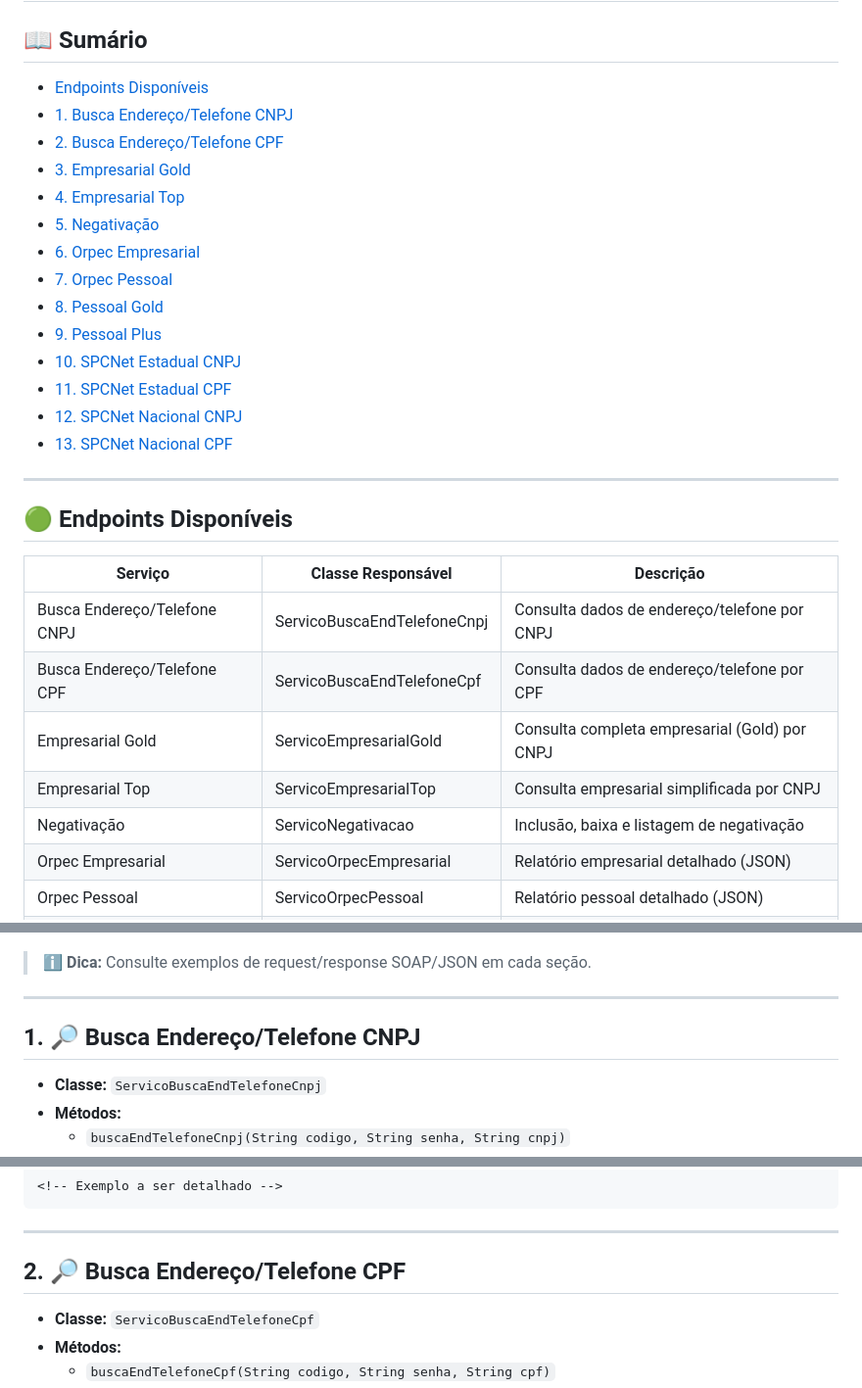
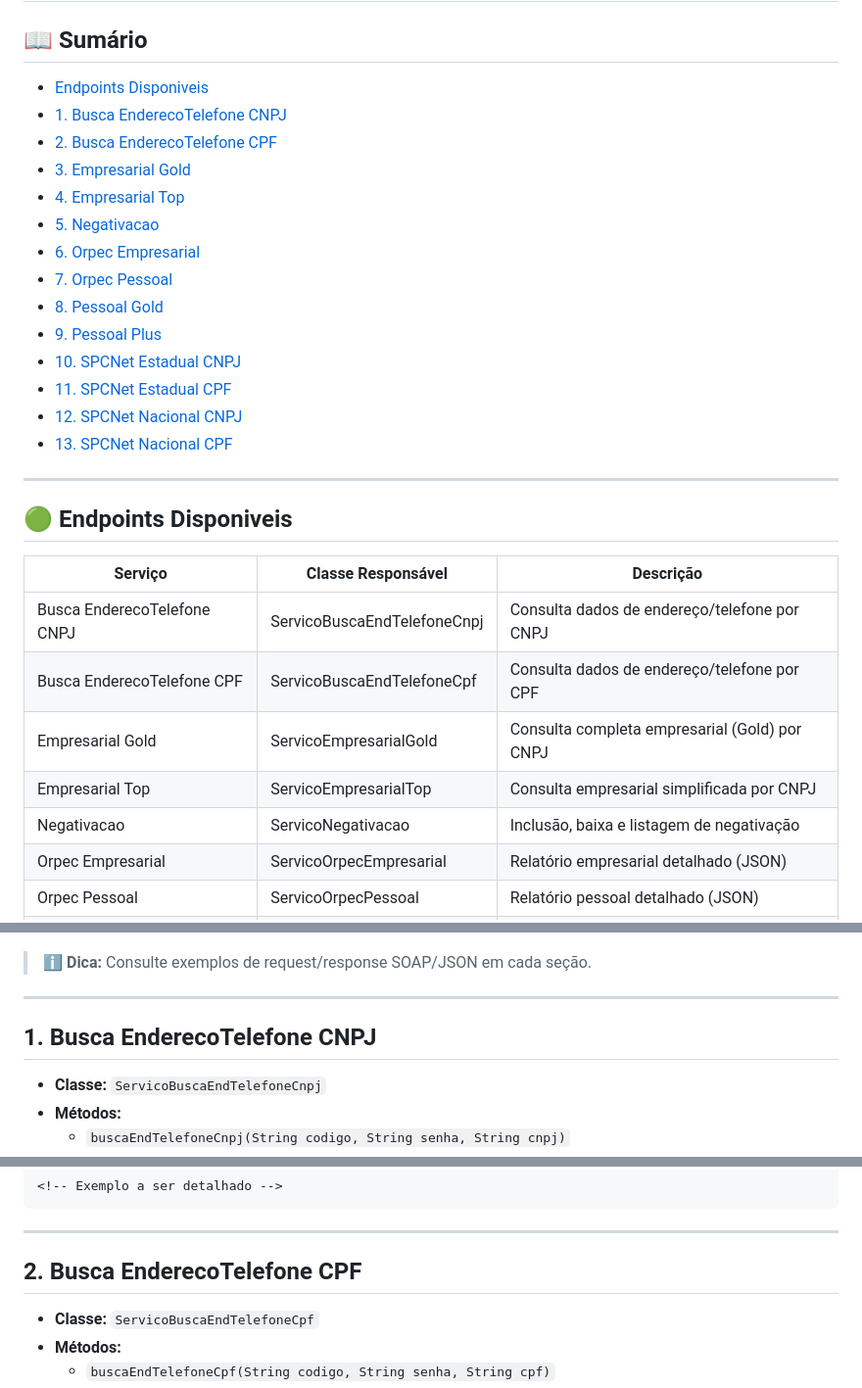
Before and after one commit to paragao01/wsorpec, a Markdown page: API_REFERENCE.md, 3 parts joined by grey strips. Shown at 98% size. Rendered like a GitHub page.

```diff
--- a/API_REFERENCE.md
+++ b/API_REFERENCE.md
@@ -1,12 +1,12 @@
 # 📑 Referência de API - Webservices SPC
 
 ## 📖 Sumário
-- [Endpoints Disponíveis](#endpoints-disponíveis)
-- [1. Busca Endereço/Telefone CNPJ](#1-busca-endereçotelefone-cnpj)
-- [2. Busca Endereço/Telefone CPF](#2-busca-endereçotelefone-cpf)
+- [Endpoints Disponiveis](#endpoints-disponiveis)
+- [1. Busca EnderecoTelefone CNPJ](#1-busca-enderecotelefone-cnpj)
+- [2. Busca EnderecoTelefone CPF](#2-busca-enderecotelefone-cpf)
 - [3. Empresarial Gold](#3-empresarial-gold)
 - [4. Empresarial Top](#4-empresarial-top)
-- [5. Negativação](#5-negativação)
+- [5. Negativacao](#5-negativacao)
 - [6. Orpec Empresarial](#6-orpec-empresarial)
 - [7. Orpec Pessoal](#7-orpec-pessoal)
 - [8. Pessoal Gold](#8-pessoal-gold)
@@ -18,15 +18,15 @@
 
 ---
 
-## 🟢 Endpoints Disponíveis
+## 🟢 Endpoints Disponiveis
 
 | Serviço                        | Classe Responsável                        | Descrição                                      |
 |--------------------------------|-------------------------------------------|------------------------------------------------|
-| Busca Endereço/Telefone CNPJ   | ServicoBuscaEndTelefoneCnpj               | Consulta dados de endereço/telefone por CNPJ    |
-| Busca Endereço/Telefone CPF    | ServicoBuscaEndTelefoneCpf                | Consulta dados de endereço/telefone por CPF     |
+| Busca EnderecoTelefone CNPJ   | ServicoBuscaEndTelefoneCnpj               | Consulta dados de endereço/telefone por CNPJ    |
+| Busca EnderecoTelefone CPF    | ServicoBuscaEndTelefoneCpf                | Consulta dados de endereço/telefone por CPF     |
 | Empresarial Gold               | ServicoEmpresarialGold                    | Consulta completa empresarial (Gold) por CNPJ   |
 | Empresarial Top                | ServicoEmpresarialTop                     | Consulta empresarial simplificada por CNPJ      |
-| Negativação                    | ServicoNegativacao                        | Inclusão, baixa e listagem de negativação      |
+| Negativacao                    | ServicoNegativacao                        | Inclusão, baixa e listagem de negativação      |
 | Orpec Empresarial              | ServicoOrpecEmpresarial                   | Relatório empresarial detalhado (JSON)          |
 | Orpec Pessoal                  | ServicoOrpecPessoal                       | Relatório pessoal detalhado (JSON)              |
 | Pessoal Gold                   | ServicoPessoalGold                        | Consulta completa de pessoa física (Gold)       |
@@ -42,7 +42,7 @@
 
 ---
 
-## 1. 🔎 Busca Endereço/Telefone CNPJ
+## 1. Busca EnderecoTelefone CNPJ
 - **Classe:** `ServicoBuscaEndTelefoneCnpj`
 - **Métodos:**
   - `buscaEndTelefoneCnpj(String codigo, String senha, String cnpj)`
@@ -64,7 +64,7 @@
 
 ---
 
-## 2. 🔎 Busca Endereço/Telefone CPF
+## 2. Busca EnderecoTelefone CPF
 - **Classe:** `ServicoBuscaEndTelefoneCpf`
 - **Métodos:**
   - `buscaEndTelefoneCpf(String codigo, String senha, String cpf)`
```
Also changed, not shown: other parts of API_REFERENCE.md (+11 -11 lines).
